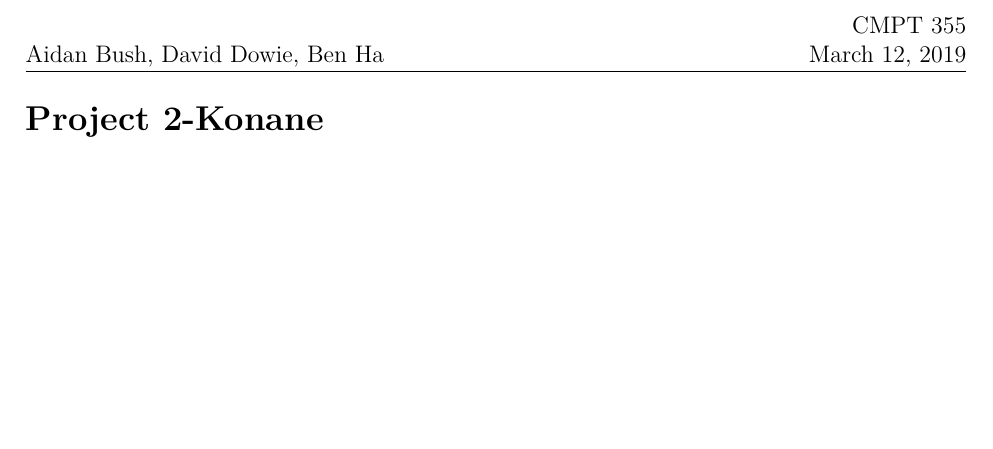
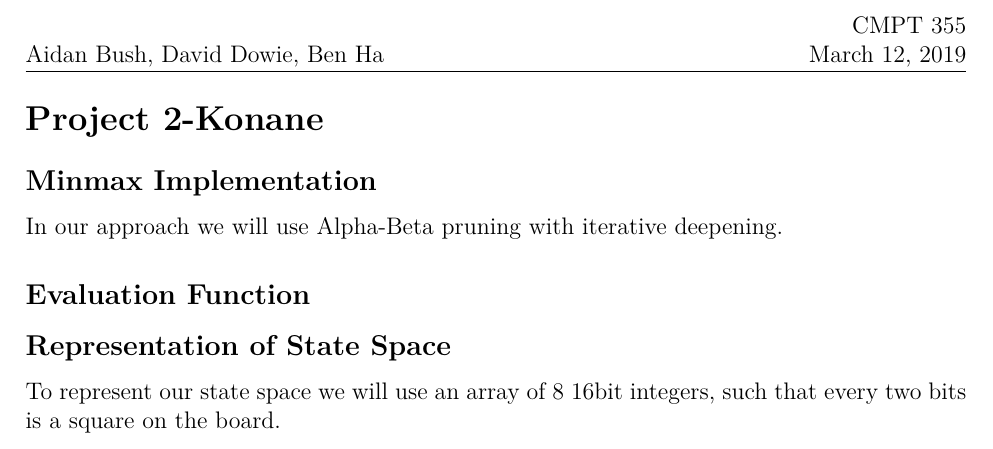
Before and after one commit to aidanbush/355-project-2, a LaTeX document (mini-report/minireport.tex): part of the page, cut so that both start at the same text, the shorter picture padded with empty space. Compiled offline with XeLaTeX.

Commit message:
Add basic description of minmax implementation and state space

```diff
--- a/mini-report/minireport.tex
+++ b/mini-report/minireport.tex
@@ -13,4 +13,14 @@
 
 \section*{Project 2-Konane}
 
+\subsection*{Minmax Implementation}
+In our approach we will use Alpha-Beta pruning with iterative deepening.
+% TODO add alot more to this
+
+\subsection*{Evaluation Function}
+
+\subsection*{Representation of State Space}
+To represent our state space we will use an array of 8 16bit integers, such that every two bits is a square on the board.
+% TODO add more and figure
+
 \end{document}
```
